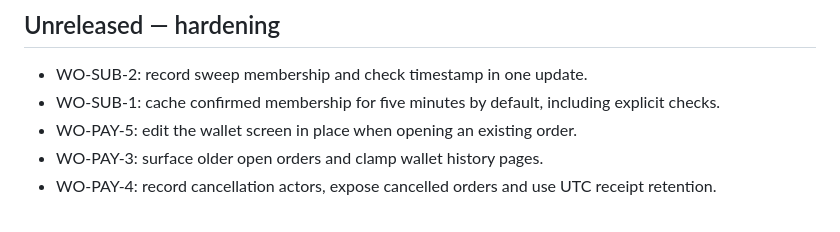
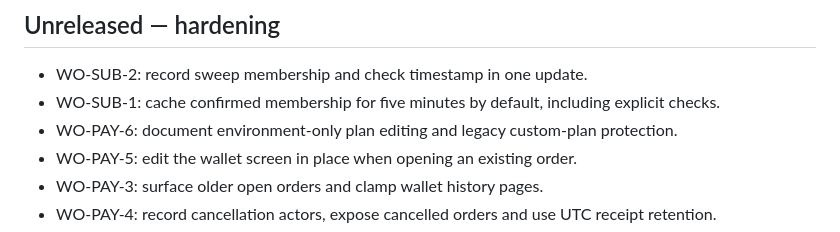
Before and after one commit to AmiraliGhamkhar/Gamas_bot, a Markdown page: docs/CHANGELOG.md, the part around the change. Rendered like a GitHub page.

```diff
--- a/docs/CHANGELOG.md
+++ b/docs/CHANGELOG.md
@@ -6,6 +6,7 @@ Concise history; detailed patches and earlier notes remain in Git history.
 
 - WO-SUB-2: record sweep membership and check timestamp in one update.
 - WO-SUB-1: cache confirmed membership for five minutes by default, including explicit checks.
+- WO-PAY-6: document environment-only plan editing and legacy custom-plan protection.
 - WO-PAY-5: edit the wallet screen in place when opening an existing order.
 - WO-PAY-3: surface older open orders and clamp wallet history pages.
 - WO-PAY-4: record cancellation actors, expose cancelled orders and use UTC receipt retention.
```
Also changed, not shown: docs/BILLING.md (+3 -1 lines).
